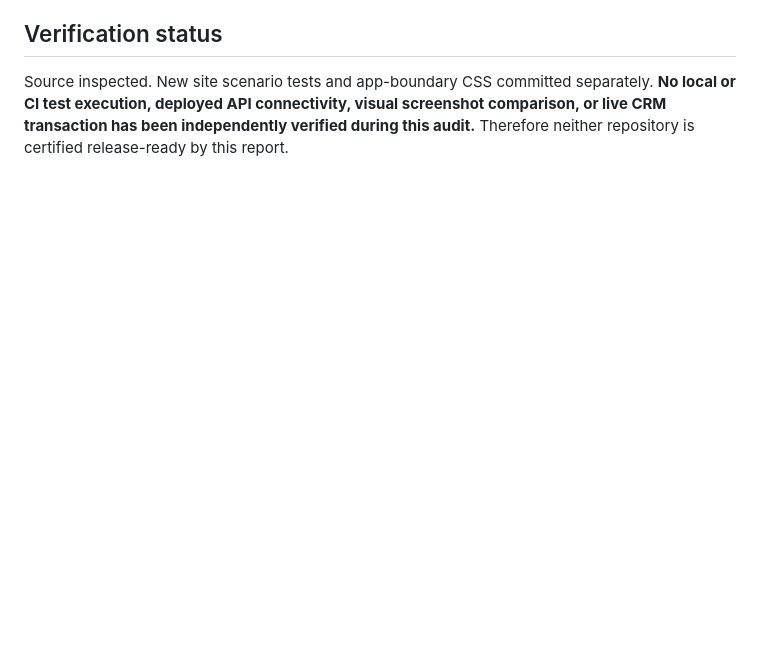
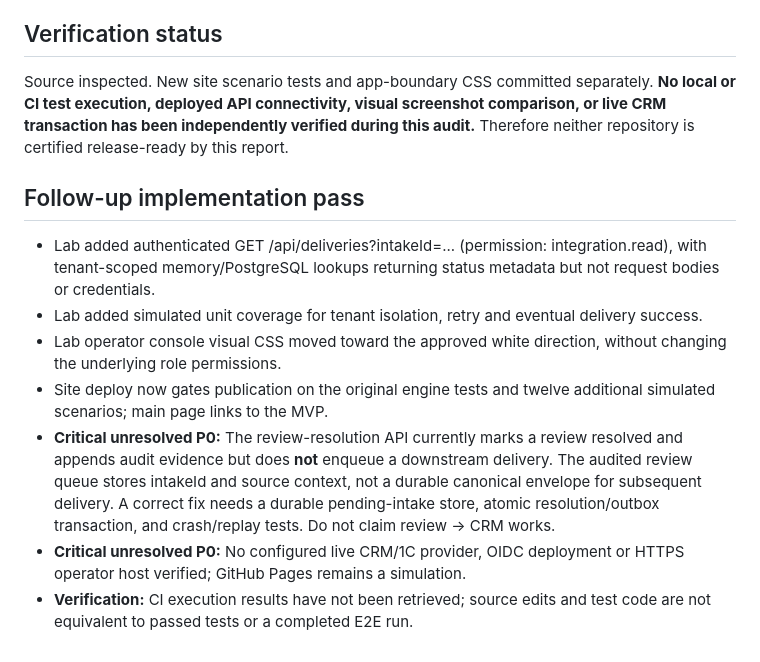
Before and after one commit to dokarpov/intake-integrity-lab, a Markdown page: docs/CROSS_REPO_RELEASE_AUDIT_2026-10-18.md, the part around the change. GitHub-like rendering; blank space fills up the shorter version.

Commit message:
Record delivery-status implementation and critical review-to-CRM blocker accurately

```diff
--- a/docs/CROSS_REPO_RELEASE_AUDIT_2026-10-18.md
+++ b/docs/CROSS_REPO_RELEASE_AUDIT_2026-10-18.md
@@ -42,3 +42,12 @@ Target: enquiry enters automatically → safe cases delivered without extra oper
 
 ## Verification status
 Source inspected. New site scenario tests and app-boundary CSS committed separately. **No local or CI test execution, deployed API connectivity, visual screenshot comparison, or live CRM transaction has been independently verified during this audit.** Therefore neither repository is certified release-ready by this report.
+
+## Follow-up implementation pass
+- Lab added authenticated GET /api/deliveries?intakeId=... (permission: integration.read), with tenant-scoped memory/PostgreSQL lookups returning status metadata but not request bodies or credentials.
+- Lab added simulated unit coverage for tenant isolation, retry and eventual delivery success.
+- Lab operator console visual CSS moved toward the approved white direction, without changing the underlying role permissions.
+- Site deploy now gates publication on the original engine tests and twelve additional simulated scenarios; main page links to the MVP.
+- **Critical unresolved P0:** The review-resolution API currently marks a review resolved and appends audit evidence but does **not** enqueue a downstream delivery. The audited review queue stores intakeId and source context, not a durable canonical envelope for subsequent delivery. A correct fix needs a durable pending-intake store, atomic resolution/outbox transaction, and crash/replay tests. Do not claim review → CRM works.
+- **Critical unresolved P0:** No configured live CRM/1C provider, OIDC deployment or HTTPS operator host verified; GitHub Pages remains a simulation.
+- **Verification:** CI execution results have not been retrieved; source edits and test code are not equivalent to passed tests or a completed E2E run.
```
